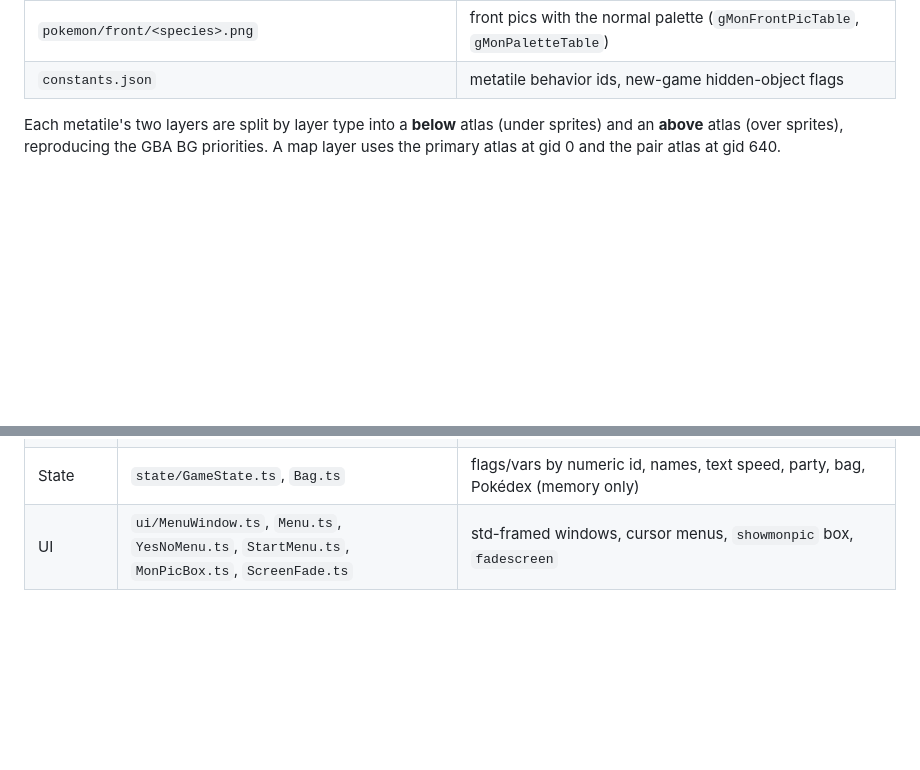
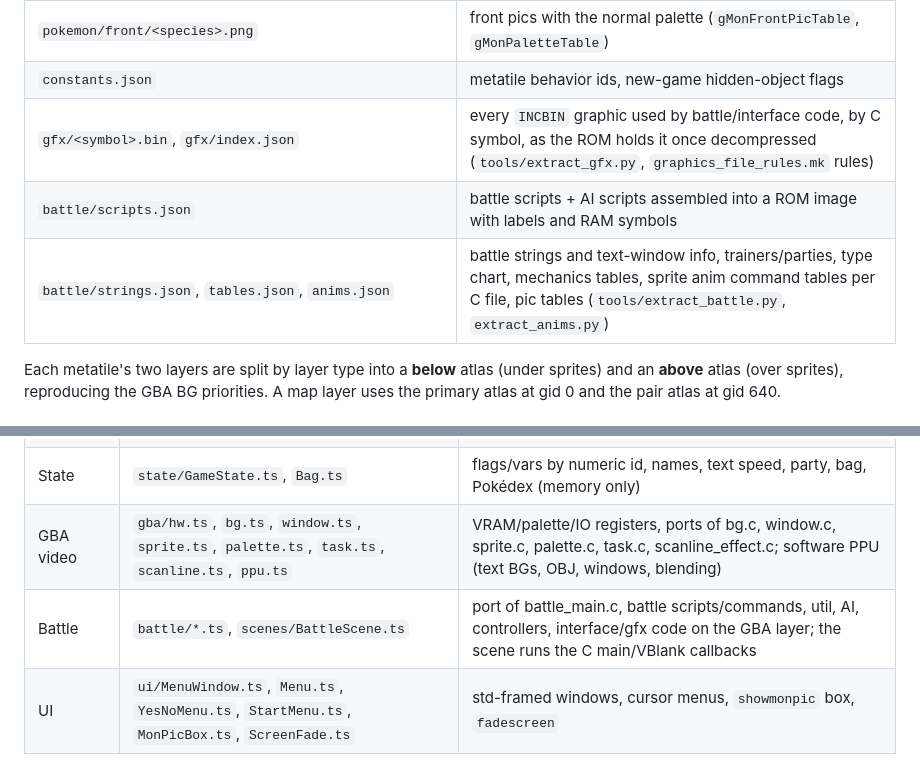
Before and after one commit to DrPrettyman/FireRedOnline, a Markdown page: README.md, 2 parts joined by grey strips. Drawn GitHub-style; blank space fills up the shorter version.

```diff
--- a/README.md
+++ b/README.md
@@ -54,6 +54,9 @@ Debug: `?map=PalletTown&x=12&y=10` starts at any map and coordinate. In dev buil
 | `pokemon/tables.json` | `gExperienceTables` (EXP_* macros evaluated), `sNatureStatTable`, `gStdStringPtrs`, dex counts |
 | `pokemon/front/<species>.png` | front pics with the normal palette (`gMonFrontPicTable`, `gMonPaletteTable`) |
 | `constants.json` | metatile behavior ids, new-game hidden-object flags |
+| `gfx/<symbol>.bin`, `gfx/index.json` | every `INCBIN` graphic used by battle/interface code, by C symbol, as the ROM holds it once decompressed (`tools/extract_gfx.py`, `graphics_file_rules.mk` rules) |
+| `battle/scripts.json` | battle scripts + AI scripts assembled into a ROM image with labels and RAM symbols |
+| `battle/strings.json`, `tables.json`, `anims.json` | battle strings and text-window info, trainers/parties, type chart, mechanics tables, sprite anim command tables per C file, pic tables (`tools/extract_battle.py`, `extract_anims.py`) |
 
 Each metatile's two layers are split by layer type into a **below** atlas (under sprites) and an **above** atlas
 (over sprites), reproducing the GBA BG priorities. A map layer uses the primary atlas at gid 0 and the pair atlas at gid 640.
@@ -71,6 +74,8 @@ Each metatile's two layers are split by layer type into a **below** atlas (under
 | Scripts | `script/ScriptEngine.ts`, `MovementRunner.ts`, `Defines.ts`, `specials.ts` | interpreter for decomp scripts at macro level; movement scripts; constant resolution; `special` table |
 | Pokémon | `pokemon/Pokemon.ts`, `util/random.ts` | CreateMon, stats, movesets, gender/nature; the GBA RNG |
 | State | `state/GameState.ts`, `Bag.ts` | flags/vars by numeric id, names, text speed, party, bag, Pokédex (memory only) |
+| GBA video | `gba/hw.ts`, `bg.ts`, `window.ts`, `sprite.ts`, `palette.ts`, `task.ts`, `scanline.ts`, `ppu.ts` | VRAM/palette/IO registers, ports of bg.c, window.c, sprite.c, palette.c, task.c, scanline_effect.c; software PPU (text BGs, OBJ, windows, blending) |
+| Battle | `battle/*.ts`, `scenes/BattleScene.ts` | port of battle_main.c, battle scripts/commands, util, AI, controllers, interface/gfx code on the GBA layer; the scene runs the C main/VBlank callbacks |
 | UI | `ui/MenuWindow.ts`, `Menu.ts`, `YesNoMenu.ts`, `StartMenu.ts`, `MonPicBox.ts`, `ScreenFade.ts` | std-framed windows, cursor menus, `showmonpic` box, `fadescreen` |
 
 ### Testing
```
Also changed, not shown: PROGRESS.md (+48 -15 lines).
